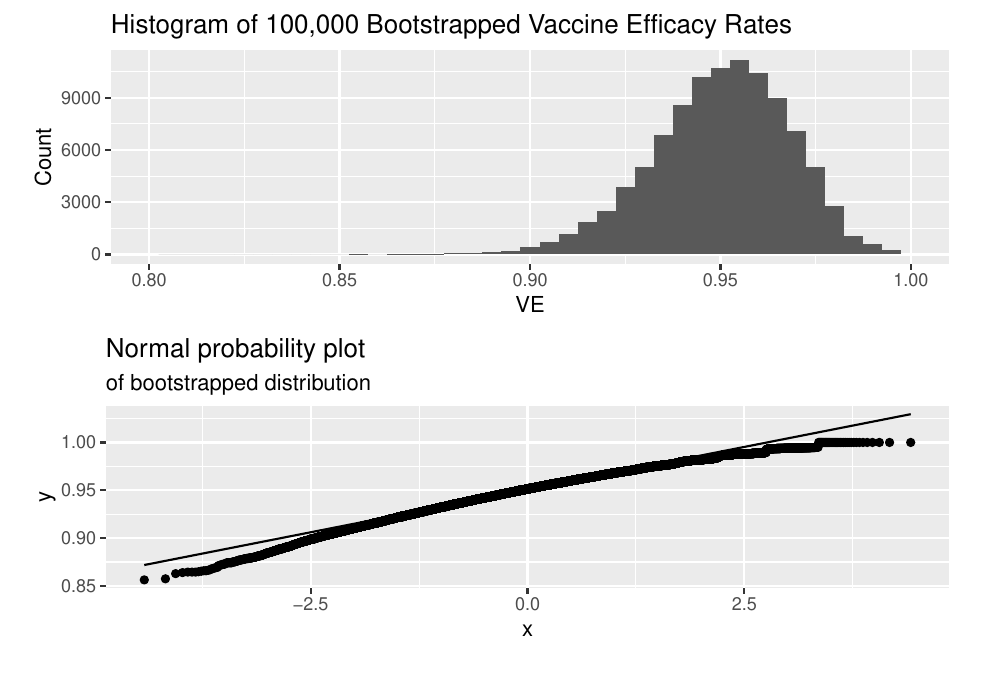
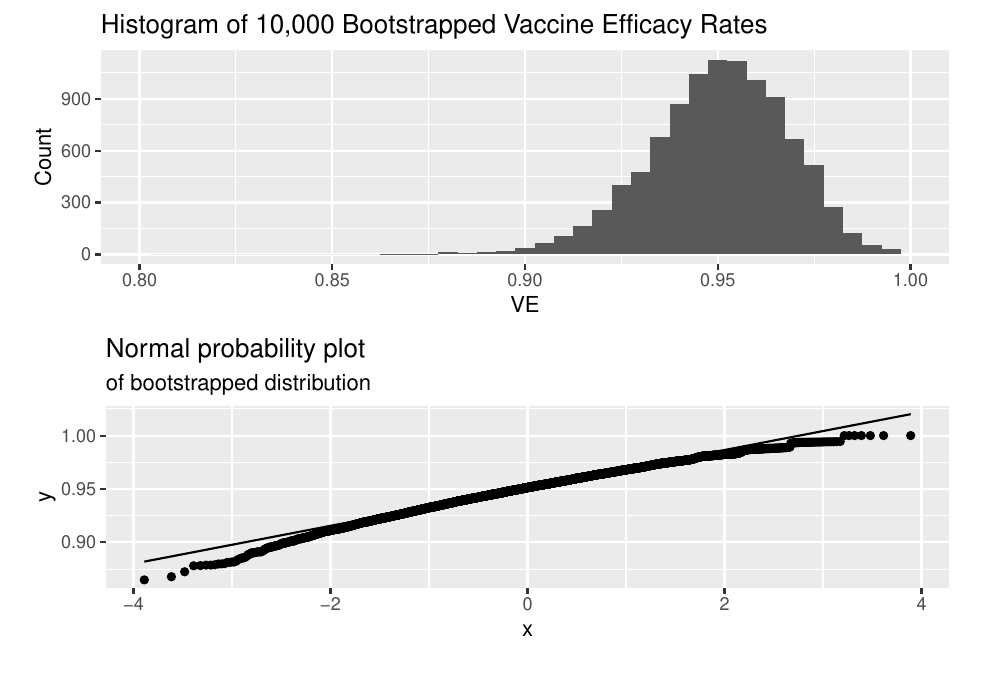
Before and after one commit to NathanDennis1/STAT342-Final, an R Markdown document (Project Work.Rmd): part of page 12 of 14, cut so that both start at the same text. Rendered offline with R 4.5, knitr and Pandoc, then LaTeX, with nearby package versions.

Commit message:
CHANGE SAMPLE SIZE

```diff
--- a/Project Work.Rmd
+++ b/Project Work.Rmd
@@ -332,14 +332,14 @@ boot_sim_psi <- do.call(rbind, boot_sim)
 p1 <- ggplot(data=boot_sim_psi,
        mapping = aes(psi_bootstrapped))+
   geom_histogram(binwidth =0.01)+
-  labs(title="Histogram of 100,000 Bootstrapped Vaccine Efficacy Rates",x="VE",y="Count")+
+  labs(title="Histogram of 10,000 Bootstrapped Vaccine Efficacy Rates",x="VE",y="Count")+
   xlim(0, 1)
 
 # Detailed histogram with normality
 p2_1 <- ggplot(data=boot_sim_psi,
        mapping = aes(psi_bootstrapped))+
   geom_histogram(binwidth =0.005)+
-  labs(title="Histogram of 100,000 Bootstrapped Vaccine Efficacy Rates",x="VE",y="Count")+
+  labs(title="Histogram of 10,000 Bootstrapped Vaccine Efficacy Rates",x="VE",y="Count")+
   xlim(0.8, 1)
 
 # Normal qq
```
Also changed, not shown: Project Work.Rmd (4 more changed lines).
